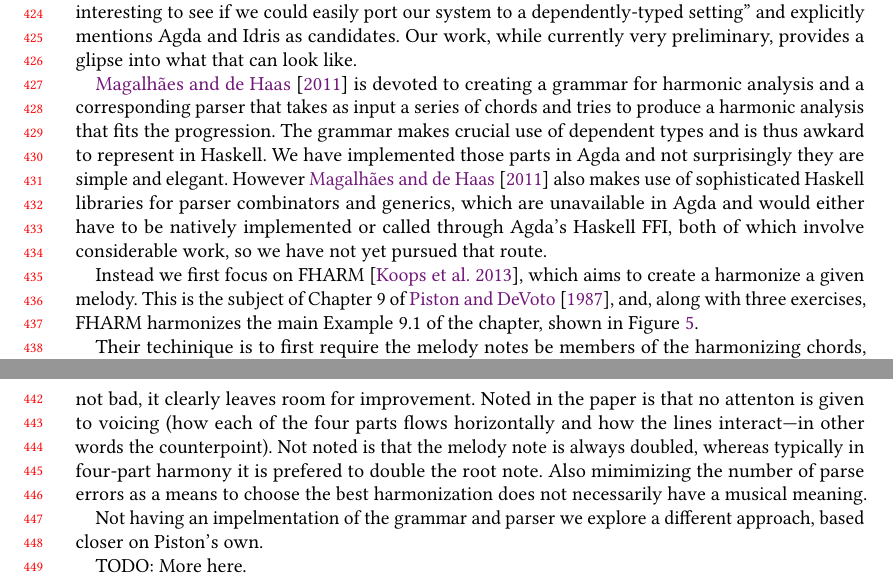
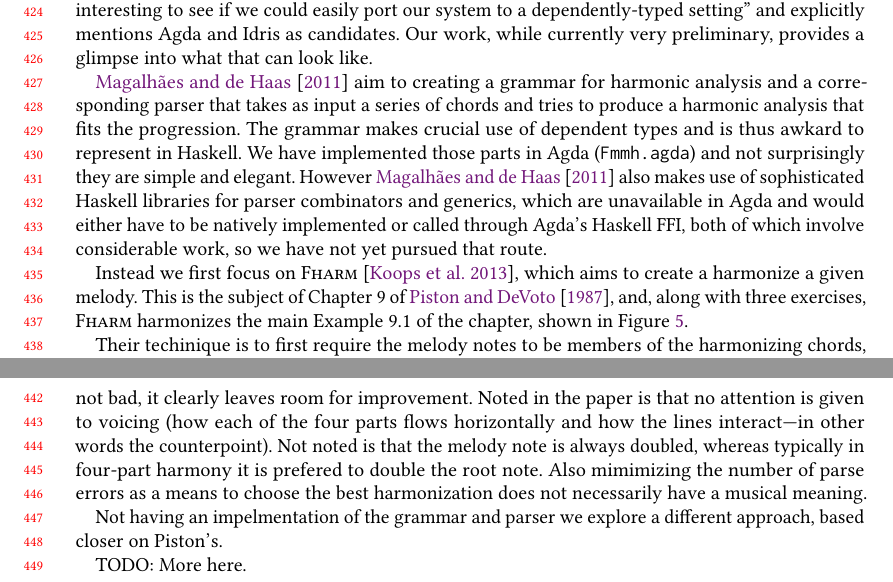
Before and after one commit to halfaya/MusicTools, a LaTeX paper (doc/icfp20/paper.tex, which reads doc/icfp20/harmony.tex): two parts of pages 9 and 10 of 11, joined at a grey line, cut so that both start at the same text. Compiled offline with pdfLaTeX.

Commit message:
tweak harmony

```diff
--- a/doc/icfp20/harmony.tex
+++ b/doc/icfp20/harmony.tex
@@ -27,28 +27,28 @@ this functionality in Agda. Indeed \citet{magalhaes-harmtrace} states in its fin
 ``It would be interesting to see if we could easily port our system to
 a dependently-typed setting'' and explicitly mentions Agda and Idris
 as candidates. Our work, while currently very preliminary, provides a
-glipse into what that can look like.
+glimpse into what that can look like.
 
-\citet{magalhaes-harmtrace} is devoted to creating a grammar for
+\citet{magalhaes-harmtrace} aim to creating a grammar for
 harmonic analysis and a corresponding parser that takes as input a
 series of chords and tries to produce a harmonic analysis that fits
 the progression. The grammar makes crucial use of dependent types and
 is thus awkard to represent in Haskell. We have implemented those
-parts in Agda and not surprisingly they are simple and
+parts in Agda (\texttt{Fmmh.agda}) and not surprisingly they are simple and
 elegant. However \citet{magalhaes-harmtrace} also makes use of
 sophisticated Haskell libraries for parser combinators and generics,
 which are unavailable in Agda and would either have to be natively
 implemented or called through Agda's Haskell FFI, both of which involve
 considerable work, so we have not yet pursued that route.
 
-Instead we first focus on FHARM~\citep{koops-fharm}, which aims to create a
+Instead we first focus on \fharm~\citep{koops-fharm}, which aims to create a
 harmonize a given melody. This is the subject of Chapter~9 of
 \citet{piston-harmony}, and, along with three exercises,
-FHARM harmonizes the main Example~9.1 of the chapter,
+\fharm harmonizes the main Example~9.1 of the chapter,
 shown in Figure~\ref{fig:harmonization}.
 
 \Harmonization
 
-Their techinique is to first require the melody notes be members of
+Their techinique is to first require the melody notes to be members of
 the harmonizing chords, then use their previous work to try to
 create a harmonic analysis of every possible sequence of chords that
@@ -56,5 +56,5 @@ arises, chosing the one that has most closely fits their
 grammar. Although the result is not bad, it clearly leaves room for
-improvement. Noted in the paper is that no attenton is given to
+improvement. Noted in the paper is that no attention is given to
 voicing (how each of the four parts flows horizontally and how the
 lines interact---in other words the counterpoint). Not noted is that
 the melody note is always doubled, whereas typically in four-part
@@ -63,6 +63,6 @@ number of parse errors as a means to choose the best harmonization
 does not necessarily have a musical meaning.
 
 Not having an impelmentation of the grammar and parser we explore a
-different approach, based closer on Piston's own.
+different approach, based closer on Piston's.
 
 TODO: More here.
```
Also changed, not shown: doc/icfp20/paper.pdf, doc/icfp20/harmony.tex (2 more changed lines).
